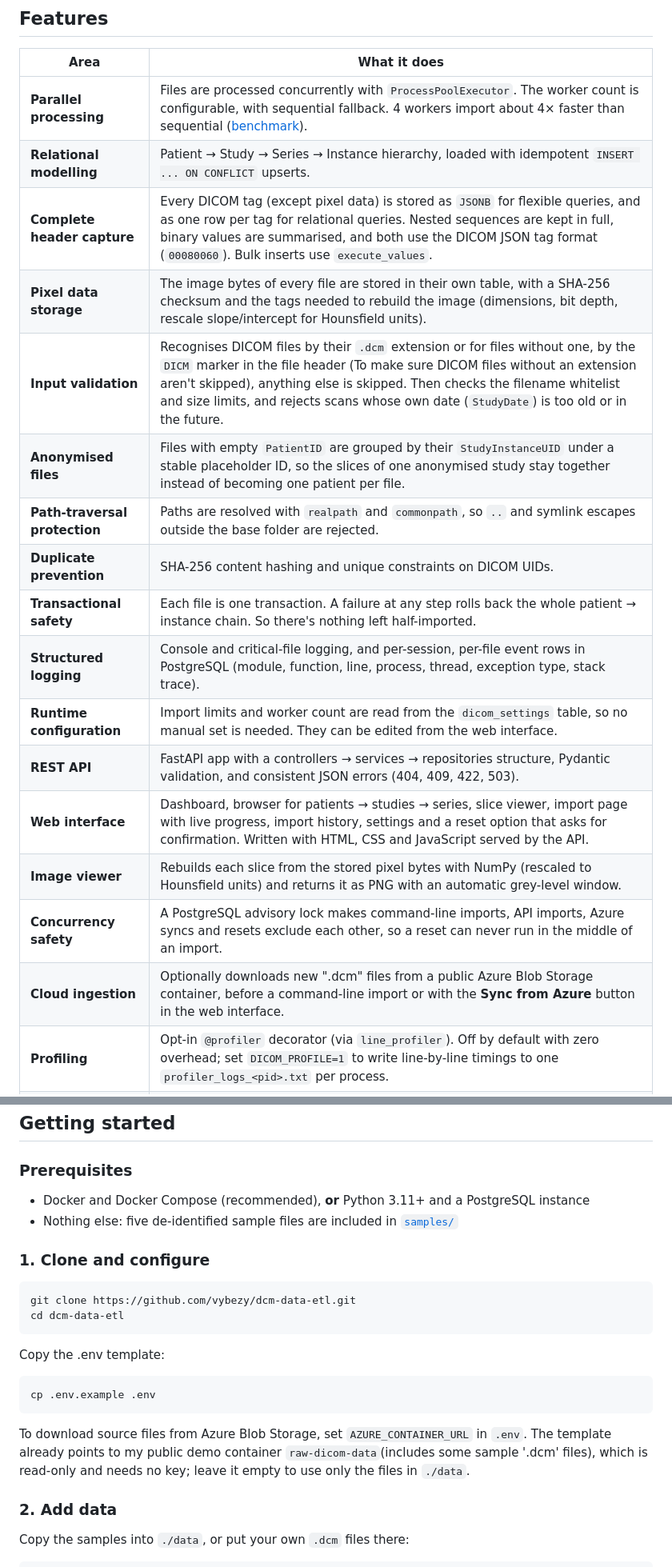
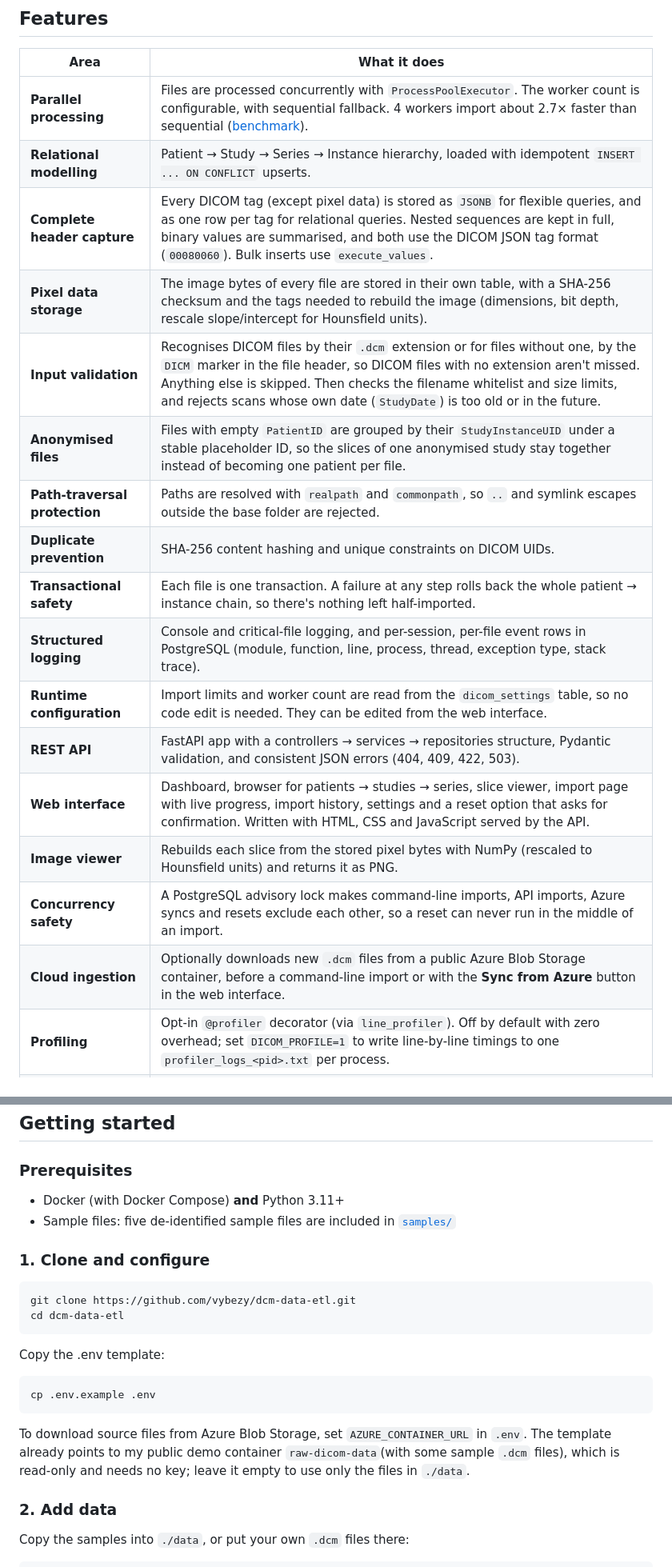
Before and after one commit to vybezy/dcm-data-etl, a Markdown page: README.md, 2 parts joined by grey strips. Shown at 80% size. GitHub-like rendering.

````diff
--- a/README.md
+++ b/README.md
@@ -38,22 +53,22 @@ The front-end code (html, JS, css) was written with the help of an AI assistant
 
 | Area | What it does |
 |---|---|
-| **Parallel processing** | Files are processed concurrently with `ProcessPoolExecutor`. The worker count is configurable, with sequential fallback. 4 workers import about 4× faster than sequential ([benchmark](#performance)). |
+| **Parallel processing** | Files are processed concurrently with `ProcessPoolExecutor`. The worker count is configurable, with sequential fallback. 4 workers import about 2.7× faster than sequential ([benchmark](#performance)). |
 | **Relational modelling** | Patient → Study → Series → Instance hierarchy, loaded with idempotent `INSERT ... ON CONFLICT` upserts. |
 | **Complete header capture** | Every DICOM tag (except pixel data) is stored as `JSONB` for flexible queries, and as one row per tag for relational queries. Nested sequences are kept in full, binary values are summarised, and both use the DICOM JSON tag format (`00080060`). Bulk inserts use `execute_values`. |
 | **Pixel data storage** | The image bytes of every file are stored in their own table, with a SHA-256 checksum and the tags needed to rebuild the image (dimensions, bit depth, rescale slope/intercept for Hounsfield units). |
-| **Input validation** | Recognises DICOM files by their `.dcm` extension or for files without one, by the `DICM` marker in the file header (To make sure DICOM files without an extension aren't skipped), anything else is skipped. Then checks the filename whitelist and size limits, and rejects scans whose own date (`StudyDate`) is too old or in the future. |
+| **Input validation** | Recognises DICOM files by their `.dcm` extension or for files without one, by the `DICM` marker in the file header, so DICOM files with no extension aren't missed. Anything else is skipped. Then checks the filename whitelist and size limits, and rejects scans whose own date (`StudyDate`) is too old or in the future. |
 | **Anonymised files** | Files with empty `PatientID` are grouped by their `StudyInstanceUID` under a stable placeholder ID, so the slices of one anonymised study stay together instead of becoming one patient per file. |
 | **Path-traversal protection** | Paths are resolved with `realpath` and `commonpath`, so `..` and symlink escapes outside the base folder are rejected. |
 | **Duplicate prevention** | SHA-256 content hashing and unique constraints on DICOM UIDs. |
-| **Transactional safety** | Each file is one transaction. A failure at any step rolls back the whole patient → instance chain. So there's nothing left half-imported. |
+| **Transactional safety** | Each file is one transaction. A failure at any step rolls back the whole patient → instance chain, so there's nothing left half-imported. |
 | **Structured logging** | Console and critical-file logging, and per-session, per-file event rows in PostgreSQL (module, function, line, process, thread, exception type, stack trace). |
-| **Runtime configuration** | Import limits and worker count are read from the `dicom_settings` table, so no manual set is needed. They can be edited from the web interface. |
+| **Runtime configuration** | Import limits and worker count are read from the `dicom_settings` table, so no code edit is needed. They can be edited from the web interface. |
 | **REST API** | FastAPI app with a controllers → services → repositories structure, Pydantic validation, and consistent JSON errors (404, 409, 422, 503). |
 | **Web interface** | Dashboard, browser for patients → studies → series, slice viewer, import page with live progress, import history, settings and a reset option that asks for confirmation. Written with HTML, CSS and JavaScript served by the API. |
-| **Image viewer** | Rebuilds each slice from the stored pixel bytes with NumPy (rescaled to Hounsfield units) and returns it as PNG with an automatic grey-level window. |
+| **Image viewer** | Rebuilds each slice from the stored pixel bytes with NumPy (rescaled to Hounsfield units) and returns it as PNG. |
 | **Concurrency safety** | A PostgreSQL advisory lock makes command-line imports, API imports, Azure syncs and resets exclude each other, so a reset can never run in the middle of an import. |
-| **Cloud ingestion** | Optionally downloads new ".dcm" files from a public Azure Blob Storage container, before a command-line import or with the **Sync from Azure** button in the web interface. |
+| **Cloud ingestion** | Optionally downloads new `.dcm` files from a public Azure Blob Storage container, before a command-line import or with the **Sync from Azure** button in the web interface. |
 | **Profiling** | Opt-in `@profiler` decorator (via `line_profiler`). Off by default with zero overhead; set `DICOM_PROFILE=1` to write line-by-line timings to one `profiler_logs_<pid>.txt` per process. |
 | **Containerized** | Docker Compose runs PostgreSQL 15 with a health check, and the pipeline starts only once the database is ready. The pipeline image is a multi-stage build (no compiler in the final image) and runs as a non-root user. |
 
@@ -224,8 +233,8 @@ erDiagram
 
 ### Prerequisites
 
-- Docker and Docker Compose (recommended), **or** Python 3.11+ and a PostgreSQL instance
-- Nothing else: five de-identified sample files are included in [`samples/`](samples/)
+- Docker (with Docker Compose) **and** Python 3.11+
+- Sample files: five de-identified sample files are included in [`samples/`](samples/)
 
 ### 1. Clone and configure
 
@@ -240,7 +249,7 @@ Copy the .env template:
 cp .env.example .env
 ```
 
-To download source files from Azure Blob Storage, set `AZURE_CONTAINER_URL` in `.env`. The template already points to my public demo container `raw-dicom-data`(includes some sample '.dcm' files), which is read-only and needs no key; leave it empty to use only the files in `./data`.
+To download source files from Azure Blob Storage, set `AZURE_CONTAINER_URL` in `.env`. The template already points to my public demo container `raw-dicom-data`(with some sample `.dcm` files), which is read-only and needs no key; leave it empty to use only the files in `./data`.
 
 ### 2. Add data
 
````
Also changed, not shown: other parts of README.md (+33 -17 lines).
